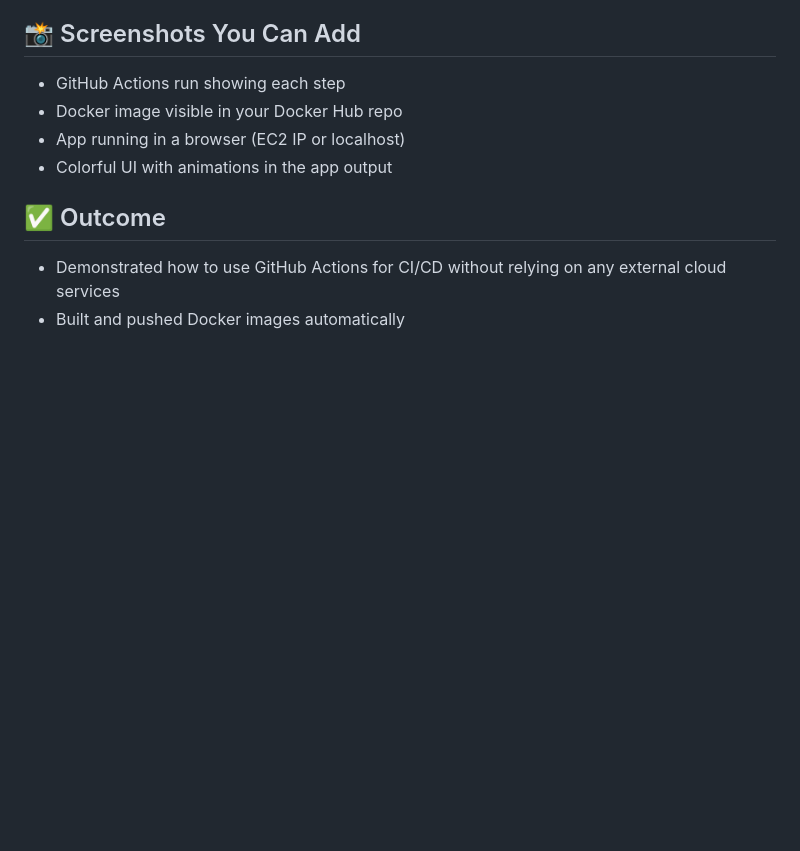
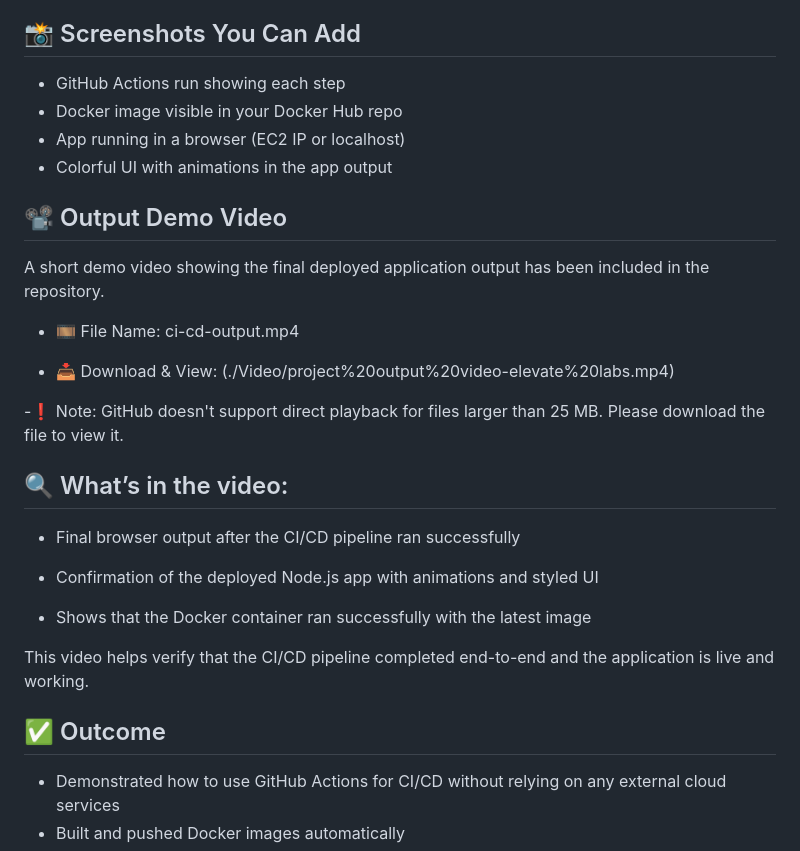
Before and after one commit to navyakallam/CI-CD-pipeline-without-cloud, a Markdown page: README.md, the part around the change. Drawn GitHub-style; blank space fills up the shorter version.

```diff
--- a/README.md
+++ b/README.md
@@ -77,6 +77,25 @@ All you need is Docker installed and access to pull from Docker Hub.
 - App running in a browser (EC2 IP or localhost)
 - Colorful UI with animations in the app output
 
+## 📽️ Output Demo Video
+A short demo video showing the final deployed application output has been included in the repository.
+
+- 🎞️ File Name: ci-cd-output.mp4
+
+- 📥 Download & View: (./Video/project%20output%20video-elevate%20labs.mp4)
+
+-❗ Note: GitHub doesn't support direct playback for files larger than 25 MB. Please download the file to view it.
+
+  ## 🔍 What’s in the video:
+
+- Final browser output after the CI/CD pipeline ran successfully
+
+- Confirmation of the deployed Node.js app with animations and styled UI
+
+- Shows that the Docker container ran successfully with the latest image
+
+This video helps verify that the CI/CD pipeline completed end-to-end and the application is live and working.
+
 ## ✅ Outcome
 
 - Demonstrated how to use GitHub Actions for CI/CD without relying on any external cloud services
```
